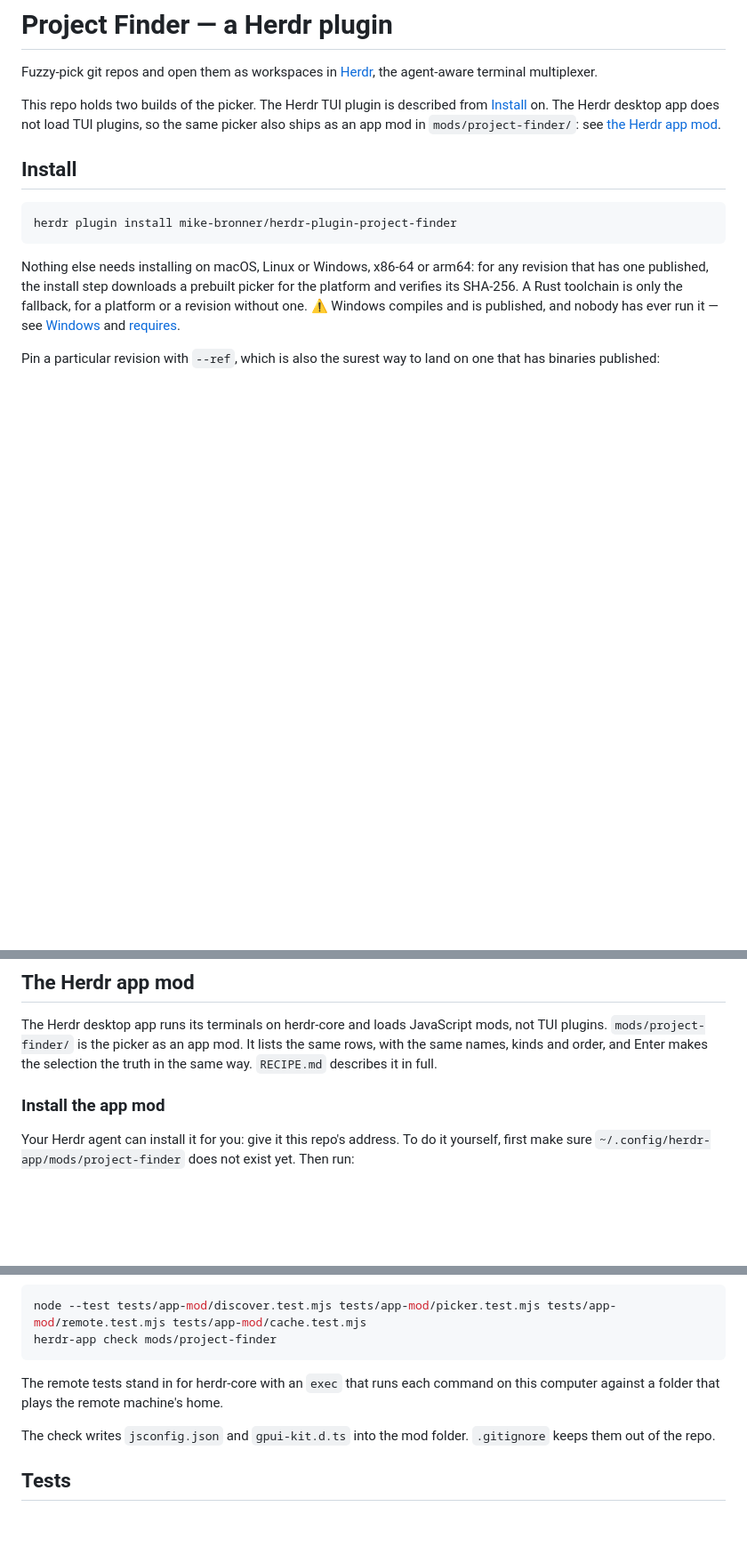
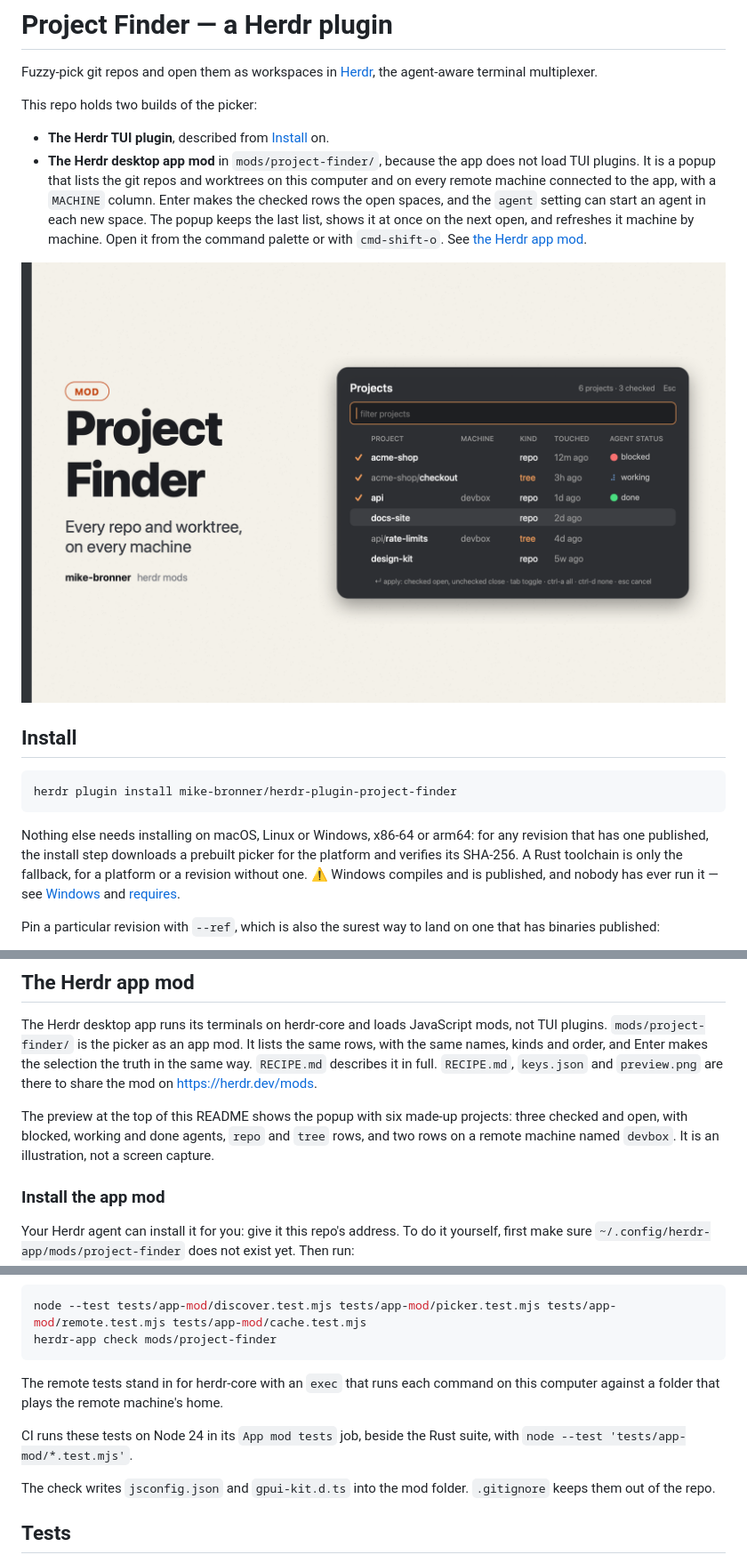
Before and after one commit to mike-bronner/herdr-plugin-project-finder, a Markdown page: README.md, 3 parts joined by grey strips. Shown at 89% size. Rendered like a GitHub page; pictures changed too: preview.png (added); blank space fills up the shorter version.

Commit message:
docs: 🍱 Add the gallery card, a social preview and app mod docs.
The Herdr gallery shows a 16:10 card for each mod, and RECIPE.md
already linked preview.png. The new card uses the ivory style of the
notification-badge preview and illustrates the picker popup. All
project and machine names on it are made up.

.github/social-preview.png is the 1280x640 image for the repo
settings. It presents both the TUI plugin and the app mod.

The README opening now covers the app mod: remote machines, the
agent setting, the kept list and its refresh, and how to open it.
The app mod section names the files for sharing on herdr.dev/mods
and the CI job that runs the node tests. README and RECIPE describe
the preview as an illustration, not a screen capture.

```diff
--- a/README.md
+++ b/README.md
@@ -3,10 +3,19 @@
 Fuzzy-pick git repos and open them as workspaces in
 [Herdr](https://herdr.dev), the agent-aware terminal multiplexer.
 
-This repo holds two builds of the picker. The Herdr TUI plugin is described
-from [Install](#install) on. The Herdr desktop app does not load TUI plugins, so
-the same picker also ships as an app mod in `mods/project-finder/`: see
-[the Herdr app mod](#the-herdr-app-mod).
+This repo holds two builds of the picker:
+
+- **The Herdr TUI plugin**, described from [Install](#install) on.
+- **The Herdr desktop app mod** in `mods/project-finder/`, because the app does
+  not load TUI plugins. It is a popup that lists the git repos and worktrees on
+  this computer and on every remote machine connected to the app, with a
+  `MACHINE` column. Enter makes the checked rows the open spaces, and the
+  `agent` setting can start an agent in each new space. The popup keeps the
+  last list, shows it at once on the next open, and refreshes it machine by
+  machine. Open it from the command palette or with `cmd-shift-o`. See
+  [the Herdr app mod](#the-herdr-app-mod).
+
+![Project Finder](preview.png)
 
 ## Install
 
@@ -1034,6 +1043,13 @@ The Herdr desktop app runs its terminals on herdr-core and loads JavaScript
 mods, not TUI plugins. `mods/project-finder/` is the picker as an app mod. It
 lists the same rows, with the same names, kinds and order, and Enter makes the
 selection the truth in the same way. `RECIPE.md` describes it in full.
+`RECIPE.md`, `keys.json` and `preview.png` are there to share the mod on
+<https://herdr.dev/mods>.
+
+The preview at the top of this README shows the popup with six made-up
+projects: three checked and open, with blocked, working and done agents, `repo`
+and `tree` rows, and two rows on a remote machine named `devbox`. It is an
+illustration, not a screen capture.
 
 ### Install the app mod
 
@@ -1162,6 +1178,9 @@ The remote tests stand in for herdr-core with an `exec` that runs each
 command on this computer against a folder that plays the remote machine's
 home.
 
+CI runs these tests on Node 24 in its `App mod tests` job, beside the Rust
+suite, with `node --test 'tests/app-mod/*.test.mjs'`.
+
 The check writes `jsconfig.json` and `gpui-kit.d.ts` into the mod folder.
 `.gitignore` keeps them out of the repo.
 
```
Also changed, not shown: RECIPE.md (+2 -0 lines), .github/social-preview.png (added).
